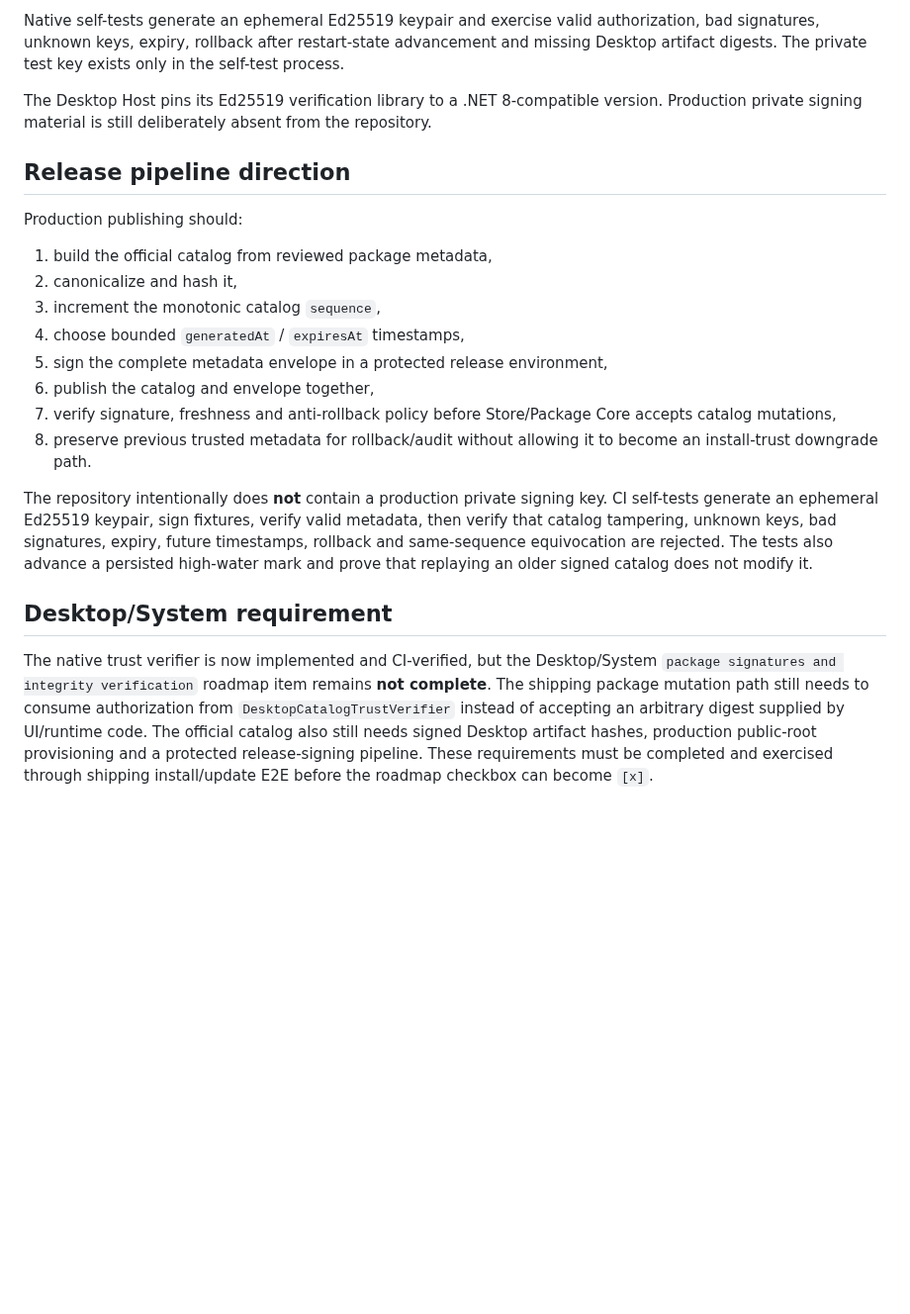
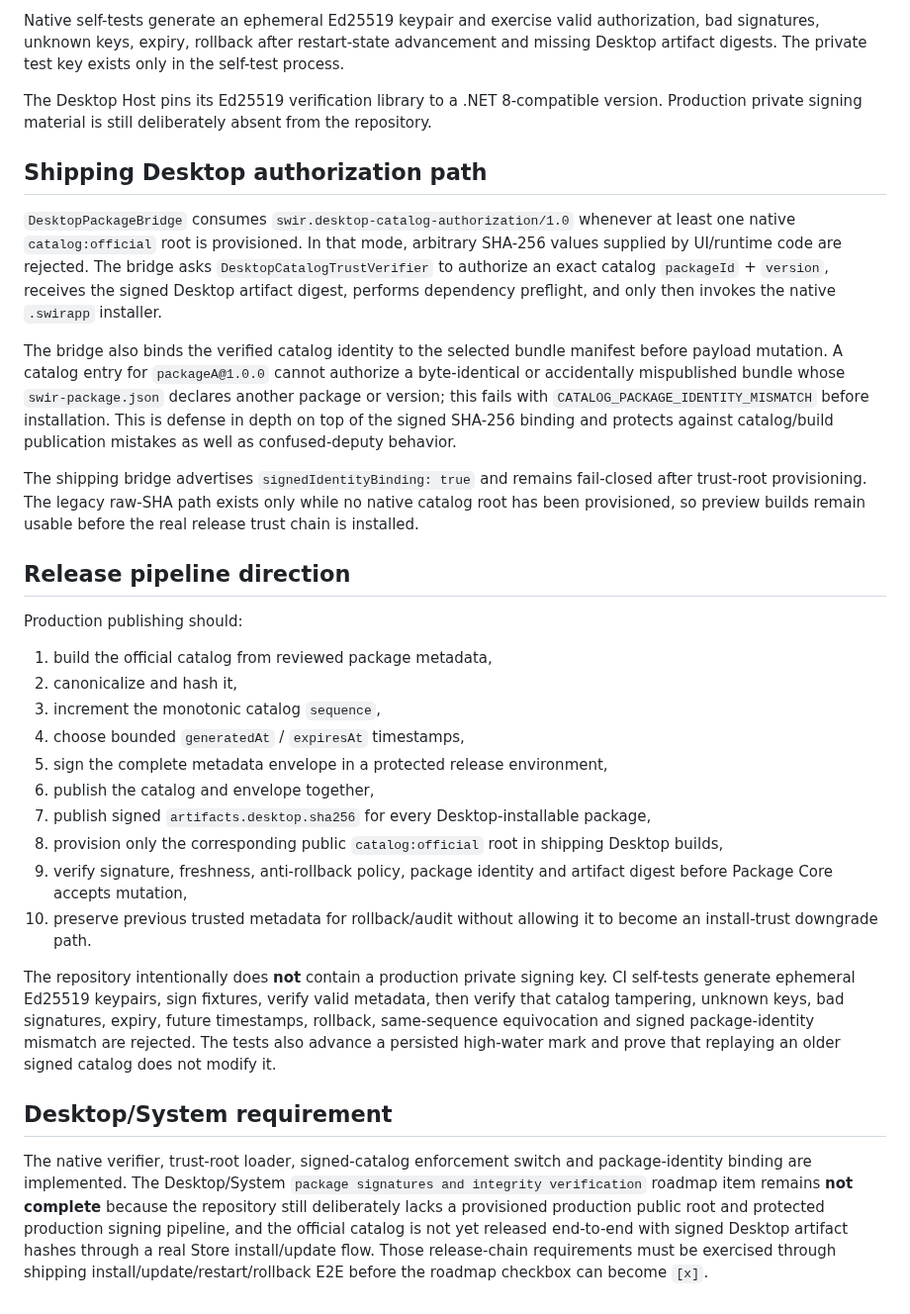
Before and after one commit to Swir/swir.github.io, a Markdown page: SWIR-SIGNED-CATALOG-1.0.md, the part around the change. Shown at 99% size. Drawn GitHub-style; blank space fills up the shorter version.

Commit message:
Document Desktop signed package identity binding

```diff
--- a/SWIR-SIGNED-CATALOG-1.0.md
+++ b/SWIR-SIGNED-CATALOG-1.0.md
@@ -114,6 +114,14 @@ Native self-tests generate an ephemeral Ed25519 keypair and exercise valid autho
 
 The Desktop Host pins its Ed25519 verification library to a .NET 8-compatible version. Production private signing material is still deliberately absent from the repository.
 
+## Shipping Desktop authorization path
+
+`DesktopPackageBridge` consumes `swir.desktop-catalog-authorization/1.0` whenever at least one native `catalog:official` root is provisioned. In that mode, arbitrary SHA-256 values supplied by UI/runtime code are rejected. The bridge asks `DesktopCatalogTrustVerifier` to authorize an exact catalog `packageId` + `version`, receives the signed Desktop artifact digest, performs dependency preflight, and only then invokes the native `.swirapp` installer.
+
+The bridge also binds the verified catalog identity to the selected bundle manifest before payload mutation. A catalog entry for `packageA@1.0.0` cannot authorize a byte-identical or accidentally mispublished bundle whose `swir-package.json` declares another package or version; this fails with `CATALOG_PACKAGE_IDENTITY_MISMATCH` before installation. This is defense in depth on top of the signed SHA-256 binding and protects against catalog/build publication mistakes as well as confused-deputy behavior.
+
+The shipping bridge advertises `signedIdentityBinding: true` and remains fail-closed after trust-root provisioning. The legacy raw-SHA path exists only while no native catalog root has been provisioned, so preview builds remain usable before the real release trust chain is installed.
+
 ## Release pipeline direction
 
 Production publishing should:
@@ -124,11 +132,13 @@ Production publishing should:
 4. choose bounded `generatedAt` / `expiresAt` timestamps,
 5. sign the complete metadata envelope in a protected release environment,
 6. publish the catalog and envelope together,
-7. verify signature, freshness and anti-rollback policy before Store/Package Core accepts catalog mutations,
-8. preserve previous trusted metadata for rollback/audit without allowing it to become an install-trust downgrade path.
+7. publish signed `artifacts.desktop.sha256` for every Desktop-installable package,
+8. provision only the corresponding public `catalog:official` root in shipping Desktop builds,
+9. verify signature, freshness, anti-rollback policy, package identity and artifact digest before Package Core accepts mutation,
+10. preserve previous trusted metadata for rollback/audit without allowing it to become an install-trust downgrade path.
 
-The repository intentionally does **not** contain a production private signing key. CI self-tests generate an ephemeral Ed25519 keypair, sign fixtures, verify valid metadata, then verify that catalog tampering, unknown keys, bad signatures, expiry, future timestamps, rollback and same-sequence equivocation are rejected. The tests also advance a persisted high-water mark and prove that replaying an older signed catalog does not modify it.
+The repository intentionally does **not** contain a production private signing key. CI self-tests generate ephemeral Ed25519 keypairs, sign fixtures, verify valid metadata, then verify that catalog tampering, unknown keys, bad signatures, expiry, future timestamps, rollback, same-sequence equivocation and signed package-identity mismatch are rejected. The tests also advance a persisted high-water mark and prove that replaying an older signed catalog does not modify it.
 
 ## Desktop/System requirement
 
-The native trust verifier is now implemented and CI-verified, but the Desktop/System `package signatures and integrity verification` roadmap item remains **not complete**. The shipping package mutation path still needs to consume authorization from `DesktopCatalogTrustVerifier` instead of accepting an arbitrary digest supplied by UI/runtime code. The official catalog also still needs signed Desktop artifact hashes, production public-root provisioning and a protected release-signing pipeline. These requirements must be completed and exercised through shipping install/update E2E before the roadmap checkbox can become `[x]`.
+The native verifier, trust-root loader, signed-catalog enforcement switch and package-identity binding are implemented. The Desktop/System `package signatures and integrity verification` roadmap item remains **not complete** because the repository still deliberately lacks a provisioned production public root and protected production signing pipeline, and the official catalog is not yet released end-to-end with signed Desktop artifact hashes through a real Store install/update flow. Those release-chain requirements must be exercised through shipping install/update/restart/rollback E2E before the roadmap checkbox can become `[x]`.
```
